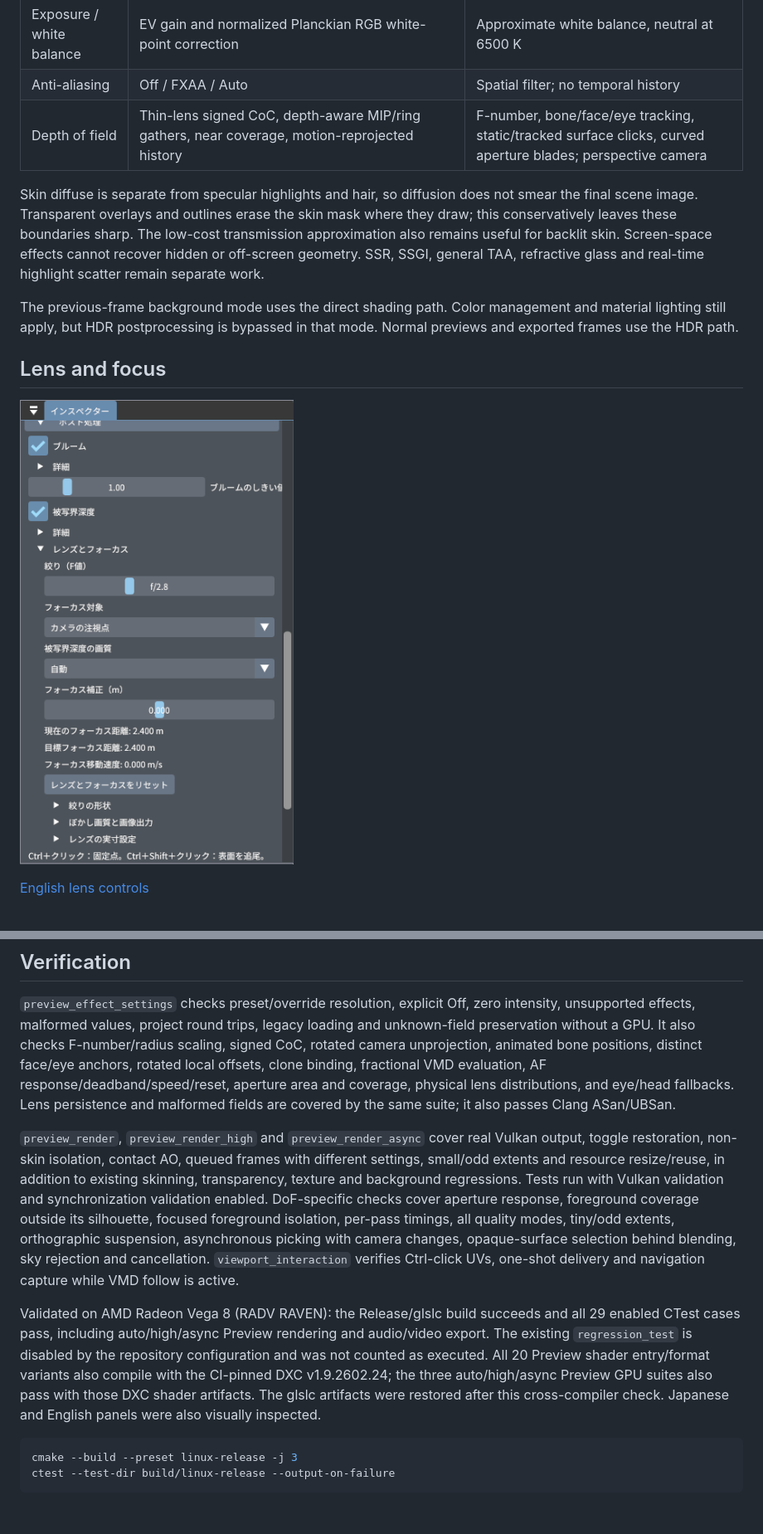
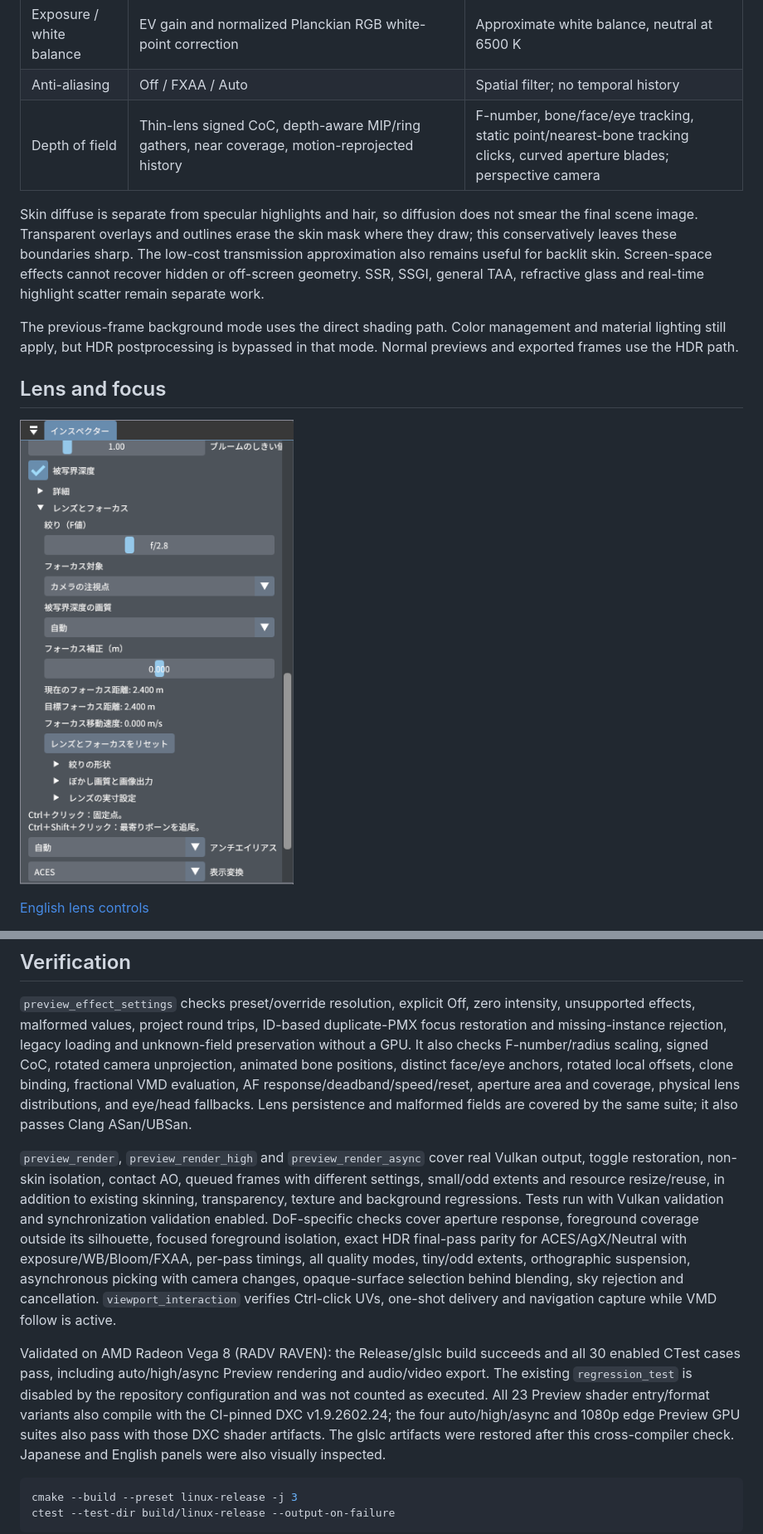
Before and after one commit to haturatu/mikumikudesu, a Markdown page: docs/preview/render-effects.md, 2 parts joined by grey strips. Shown at 83% size. Drawn GitHub-style; pictures changed too: docs/preview/lens-controls-ja.png; blank space fills up the shorter version.

```diff
--- a/docs/preview/render-effects.md
+++ b/docs/preview/render-effects.md
@@ -43,7 +43,7 @@ fall back safely, and numeric values are checked for finiteness and clamped.
 | View transform | ACES fit, compact AgX approximation, or Khronos PBR Neutral | SDR linear sRGB output followed by hardware sRGB transfer; not Blender OCIO/LUT parity |
 | Exposure / white balance | EV gain and normalized Planckian RGB white-point correction | Approximate white balance, neutral at 6500 K |
 | Anti-aliasing | Off / FXAA / Auto | Spatial filter; no temporal history |
-| Depth of field | Thin-lens signed CoC, depth-aware MIP/ring gathers, near coverage, motion-reprojected history | F-number, bone/face/eye tracking, static/tracked surface clicks, curved aperture blades; perspective camera |
+| Depth of field | Thin-lens signed CoC, depth-aware MIP/ring gathers, near coverage, motion-reprojected history | F-number, bone/face/eye tracking, static point/nearest-bone tracking clicks, curved aperture blades; perspective camera |
 
 Skin diffuse is separate from specular highlights and hair, so diffusion does
 not smear the final scene image. Transparent overlays and outlines erase the
@@ -294,6 +327,7 @@ values. A device without timestamp support displays an unavailable message.
 
 `preview_effect_settings` checks preset/override resolution, explicit Off,
 zero intensity, unsupported effects, malformed values, project round trips,
+ID-based duplicate-PMX focus restoration and missing-instance rejection,
 legacy loading and unknown-field preservation without a GPU. It also checks
 F-number/radius scaling, signed CoC, rotated camera unprojection, animated bone
 positions, distinct face/eye anchors, rotated local offsets, clone binding,
@@ -307,18 +341,19 @@ with different settings, small/odd extents and resource resize/reuse, in additio
 to existing skinning, transparency, texture and background regressions. Tests run
 with Vulkan validation and synchronization validation enabled. DoF-specific
 checks cover aperture response, foreground coverage outside its silhouette,
-focused foreground isolation, per-pass timings, all quality modes, tiny/odd
+focused foreground isolation, exact HDR final-pass parity for ACES/AgX/Neutral
+with exposure/WB/Bloom/FXAA, per-pass timings, all quality modes, tiny/odd
 extents, orthographic suspension, asynchronous picking with camera changes,
 opaque-surface selection behind blending, sky rejection and cancellation.
 `viewport_interaction` verifies Ctrl-click UVs, one-shot delivery and navigation
 capture while VMD follow is active.
 
 Validated on AMD Radeon Vega 8 (RADV RAVEN): the Release/glslc build succeeds
-and all 29 enabled CTest cases pass, including auto/high/async Preview rendering
+and all 30 enabled CTest cases pass, including auto/high/async Preview rendering
 and audio/video export. The existing `regression_test` is disabled by the
-repository configuration and was not counted as executed. All 20 Preview shader
+repository configuration and was not counted as executed. All 23 Preview shader
 entry/format variants also compile with the CI-pinned DXC v1.9.2602.24; the
-three auto/high/async Preview GPU suites also pass with those DXC shader
+four auto/high/async and 1080p edge Preview GPU suites also pass with those DXC shader
 artifacts. The glslc artifacts were restored after this cross-compiler check.
 Japanese and English panels were also visually inspected.
 
```
Also changed, not shown: other parts of docs/preview/render-effects.md (+50 -17 lines), docs/preview/lens-controls-en.png, 2 other files.
